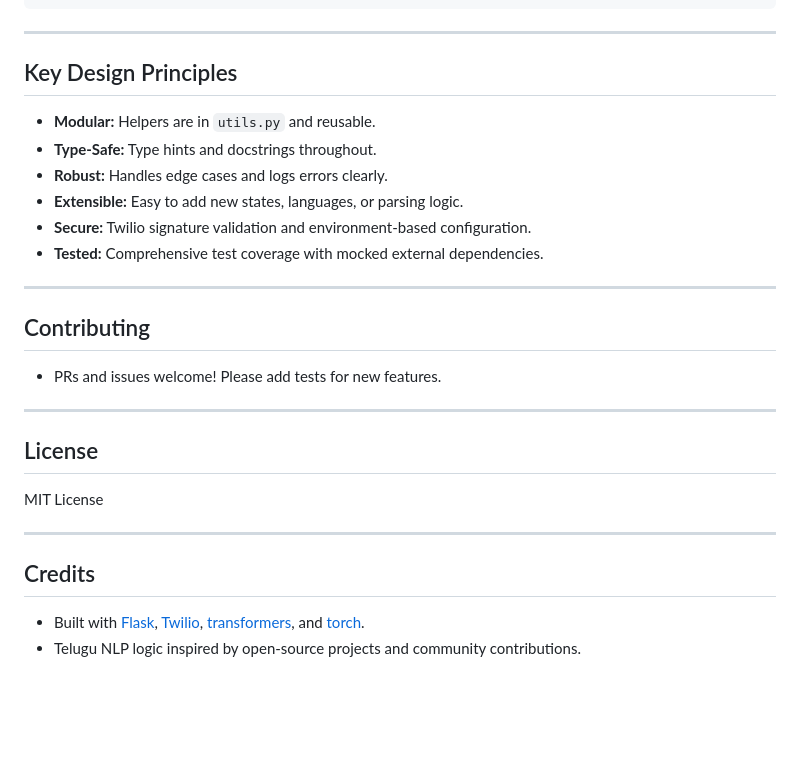
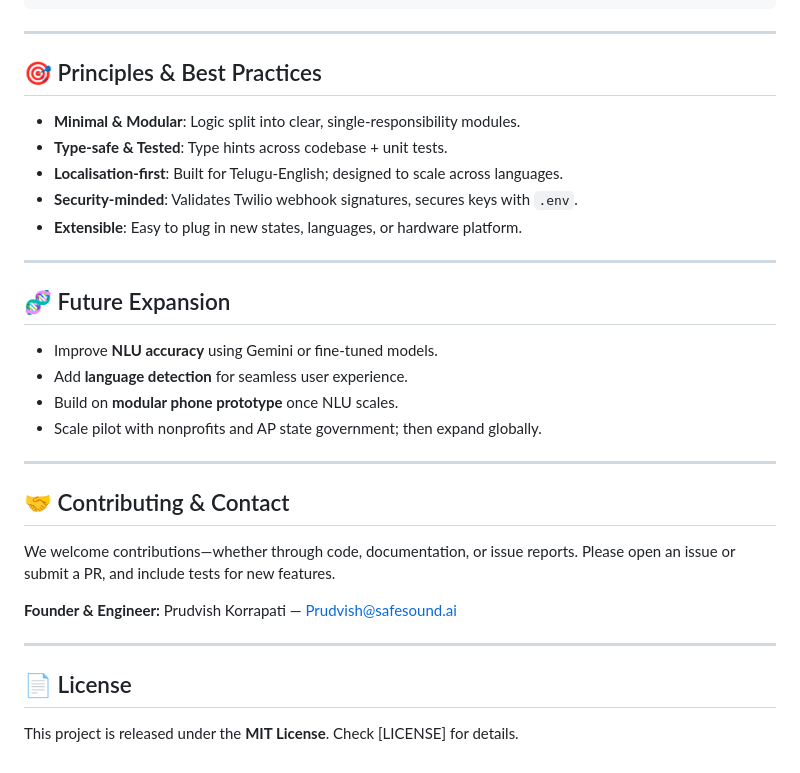
Before and after one commit to prudvish8/SafeSound_AI, a Markdown page: README.md, the part around the change printed below. GitHub-like rendering; blank space fills up the shorter version.

```diff
--- a/README.md
+++ b/README.md
@@ -79,26 +77,34 @@ whatsapp_chatbot_backend/
 
 ---
 
-## Key Design Principles
-- **Modular:** Helpers are in `utils.py` and reusable.
-- **Type-Safe:** Type hints and docstrings throughout.
-- **Robust:** Handles edge cases and logs errors clearly.
-- **Extensible:** Easy to add new states, languages, or parsing logic.
-- **Secure:** Twilio signature validation and environment-based configuration.
-- **Tested:** Comprehensive test coverage with mocked external dependencies.
+## 🎯 Principles & Best Practices
+
+* **Minimal & Modular**: Logic split into clear, single-responsibility modules.
+* **Type-safe & Tested**: Type hints across codebase + unit tests.
+* **Localisation-first**: Built for Telugu-English; designed to scale across languages.
+* **Security-minded**: Validates Twilio webhook signatures, secures keys with `.env`.
+* **Extensible**: Easy to plug in new states, languages, or hardware platform.
 
 ---
 
-## Contributing
-- PRs and issues welcome! Please add tests for new features.
+## 🧬 Future Expansion
+
+* Improve **NLU accuracy** using Gemini or fine-tuned models.
+* Add **language detection** for seamless user experience.
+* Build on **modular phone prototype** once NLU scales.
+* Scale pilot with nonprofits and AP state government; then expand globally.
 
 ---
 
-## License
-MIT License
+## 🤝 Contributing & Contact
+
+We welcome contributions—whether through code, documentation, or issue reports. Please open an issue or submit a PR, and include tests for new features.
+
+**Founder & Engineer:**
+Prudvish Korrapati — Prudvish@safesound.ai
 
 ---
 
-## Credits
-- Built with [Flask](https://flask.palletsprojects.com/), [Twilio](https://www.twilio.com/), [transformers](https://huggingface.co/docs/transformers/index), and [torch](https://pytorch.org/).
-- Telugu NLP logic inspired by open-source projects and community contributions.
+## 📄 License
+
+This project is released under the **MIT License**. Check [LICENSE] for details.
```
Also changed, not shown: other parts of README.md (+59 -61 lines).
